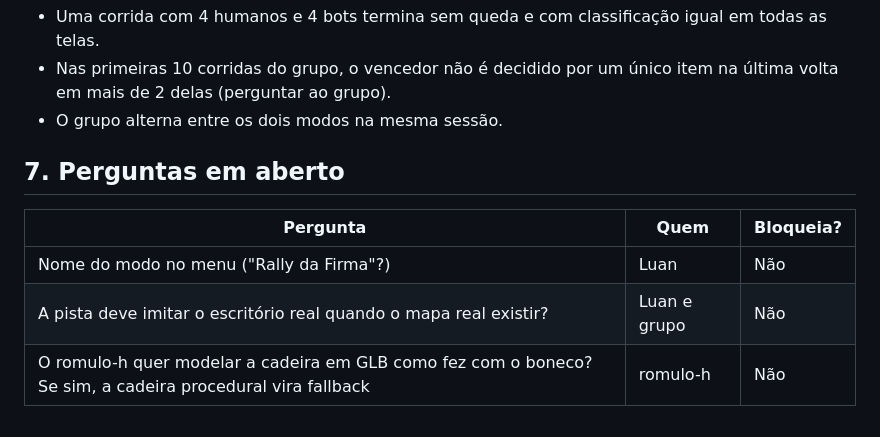
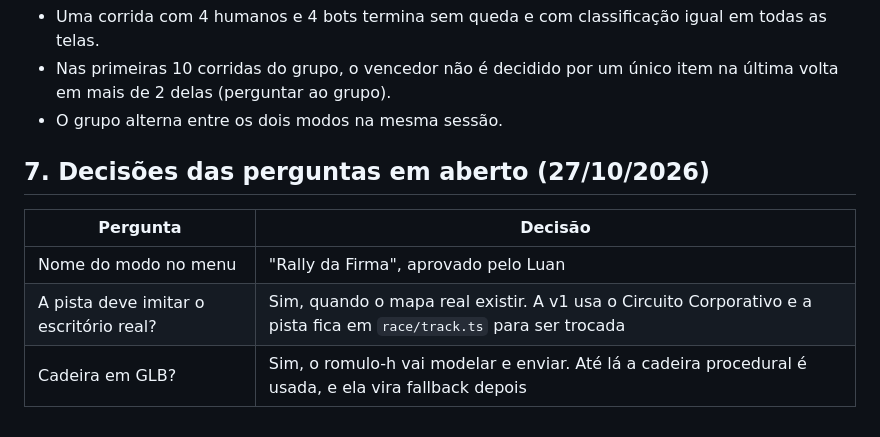
Before and after one commit to luan-flipe/expediente-caotico, a Markdown page: docs/SPEC-corrida.md, the part around the change. Drawn GitHub-style.

Commit message:
docs: registra decisões das perguntas em aberto do modo corrida

```diff
--- a/docs/SPEC-corrida.md
+++ b/docs/SPEC-corrida.md
@@ -111,9 +111,9 @@ Quando o primeiro cruza a terceira volta, começa uma contagem de 30 s para os d
 - Nas primeiras 10 corridas do grupo, o vencedor não é decidido por um único item na última volta em mais de 2 delas (perguntar ao grupo).
 - O grupo alterna entre os dois modos na mesma sessão.
 
-## 7. Perguntas em aberto
-| Pergunta | Quem | Bloqueia? |
-|---|---|---|
-| Nome do modo no menu ("Rally da Firma"?) | Luan | Não |
-| A pista deve imitar o escritório real quando o mapa real existir? | Luan e grupo | Não |
-| O romulo-h quer modelar a cadeira em GLB como fez com o boneco? Se sim, a cadeira procedural vira fallback | romulo-h | Não |
+## 7. Decisões das perguntas em aberto (27/10/2026)
+| Pergunta | Decisão |
+|---|---|
+| Nome do modo no menu | "Rally da Firma", aprovado pelo Luan |
+| A pista deve imitar o escritório real? | Sim, quando o mapa real existir. A v1 usa o Circuito Corporativo e a pista fica em `race/track.ts` para ser trocada |
+| Cadeira em GLB? | Sim, o romulo-h vai modelar e enviar. Até lá a cadeira procedural é usada, e ela vira fallback depois |
```
